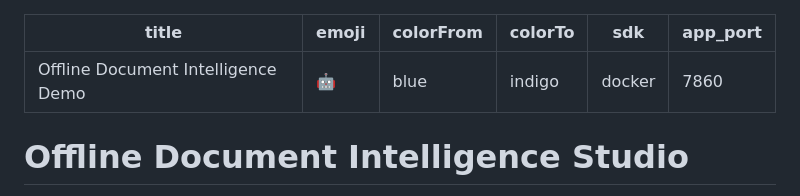
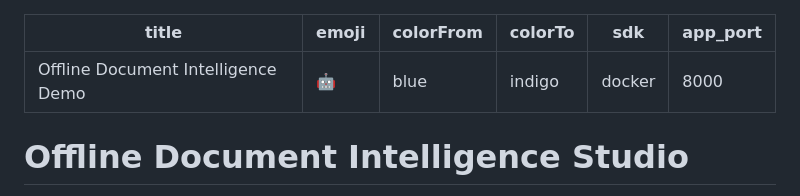
Before and after one commit to Mohammadsalah3/Offline-Document-Intelligence-Studio, a Markdown page: README.md, the part around the change. Rendered like a GitHub page.

```diff
--- a/README.md
+++ b/README.md
@@ -4,7 +4,7 @@ emoji: 🤖
 colorFrom: blue
 colorTo: indigo
 sdk: docker
-app_port: 7860
+app_port: 8000
 ---
 
 # Offline Document Intelligence Studio
```
